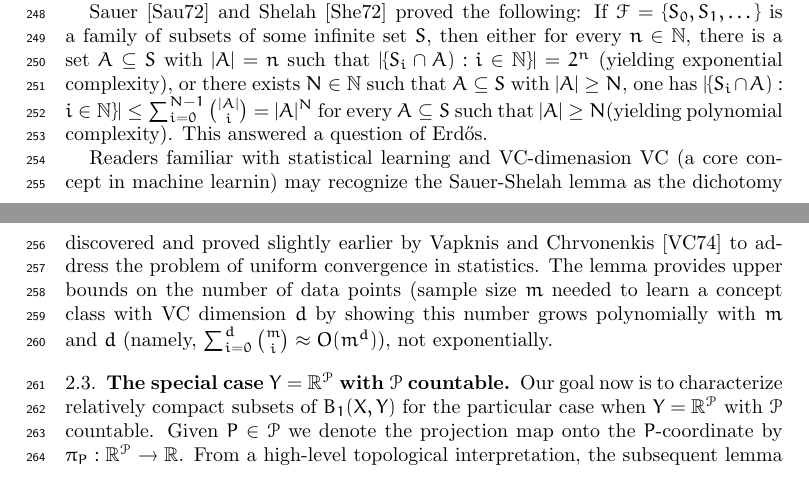
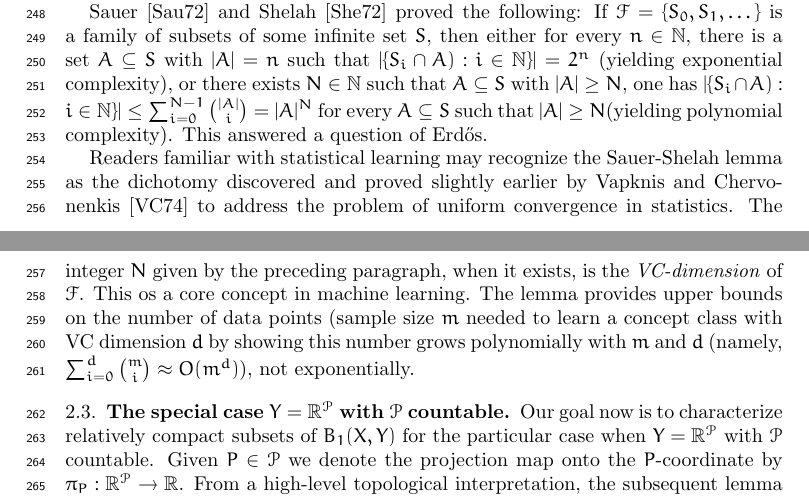
Before and after one commit to tonamatos/DeepComputationsNIP, a LaTeX paper (main.tex): two parts of pages 6 and 7 of 20, joined at a grey line, cut so that both start at the same text. Compiled offline with pdfLaTeX.

Commit message:
Added section 2.2

```diff
--- a/main.tex
+++ b/main.tex
@@ -289,7 +289,7 @@ In Shelah's classification program~\cite{Shelah:1990}, theories without the inde
 or there exists $N\in\mathbb{N}$ such that  $A\subseteq S$ with $|A|\ge N$, one has
 $|\{S_i\cap A): i\in\mathbb{N}\}| \le \sum_{i=0}^{N-1} \binom{|A|}{i} =|A|^N$ for every $A\subseteq S$ such that $|A|\ge N$(yielding polynomial complexity). This answered a question of Erd\H{o}s.
 
-Readers familiar with statistical learning and VC-dimenasion VC (a core concept in machine learnin) may recognize the Sauer-Shelah lemma as the dichotomy discovered and proved slightly earlier by Vapknis and Chrvonenkis~\cite{Vapnik-Chervonenkis:1974} to address the problem of uniform convergence in statistics.
+Readers familiar with statistical learning may recognize the Sauer-Shelah lemma as the dichotomy discovered and proved slightly earlier by Vapknis and Chervonenkis~\cite{Vapnik-Chervonenkis:1974} to address the problem of uniform convergence in statistics. The integer $N$ given by the preceding paragraph, when it exists, is the \emph{VC-dimension} of $\mathscr{F}$.  This os a core concept in machine learning.
  The lemma provides upper bounds on the number of data points (sample size $m$ needed to learn a concept class with VC dimension $d$ by showing this number grows polynomially with \(m\) and \(d\) (namely, $\sum _{i=0}^{d}{m \choose i}\approx O(m^{d})$), not exponentially.
 
 \subsection{The special case $Y=\mathbb{R}^\mathcal{P}$ with $\mathcal{P}$ countable.}
```
Also changed, not shown: main.pdf, 2 other files.
